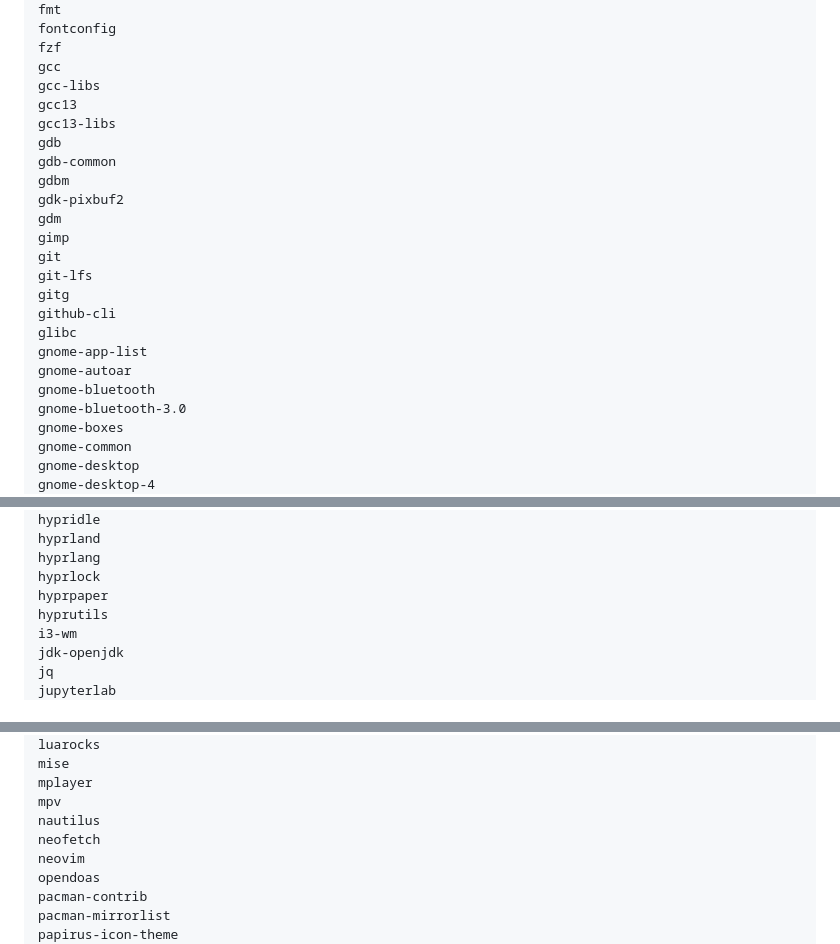
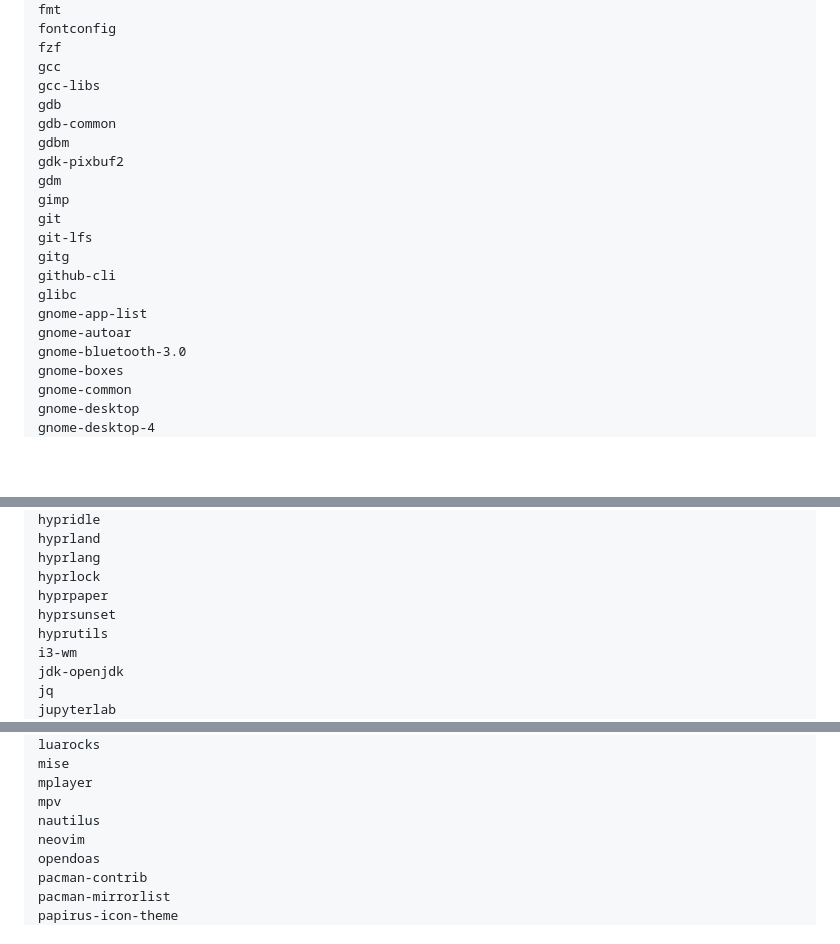
Before and after one commit to dqnk/.dots, a Markdown page: README.md, 3 parts joined by grey strips. Drawn GitHub-style; blank space fills up the shorter version.

Commit message:
update packages

```diff
--- a/README.md
+++ b/README.md
@@ -54,8 +54,6 @@ fontconfig
 fzf
 gcc
 gcc-libs
-gcc13
-gcc13-libs
 gdb
 gdb-common
 gdbm
@@ -69,7 +67,6 @@ github-cli
 glibc
 gnome-app-list
 gnome-autoar
-gnome-bluetooth
 gnome-bluetooth-3.0
 gnome-boxes
 gnome-common
@@ -103,6 +100,7 @@ hyprland
 hyprlang
 hyprlock
 hyprpaper
+hyprsunset
 hyprutils
 i3-wm
 jdk-openjdk
@@ -123,7 +121,6 @@ mise
 mplayer
 mpv
 nautilus
-neofetch
 neovim
 opendoas
 pacman-contrib
```
Also changed, not shown: other parts of README.md (+0 -1 lines).
